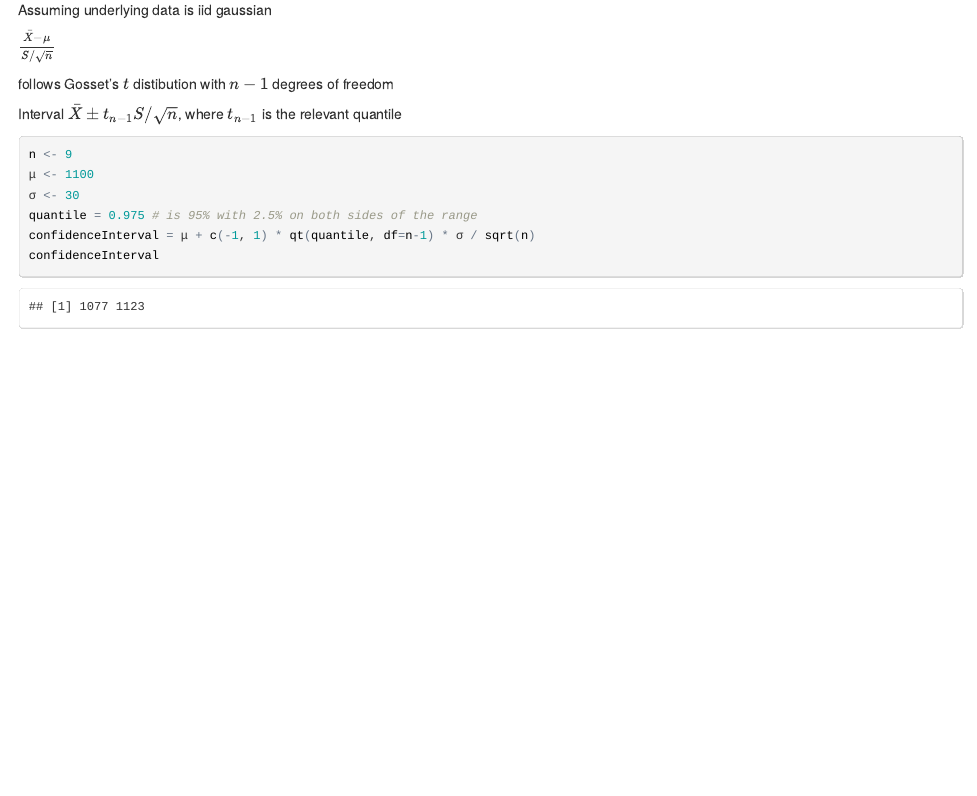
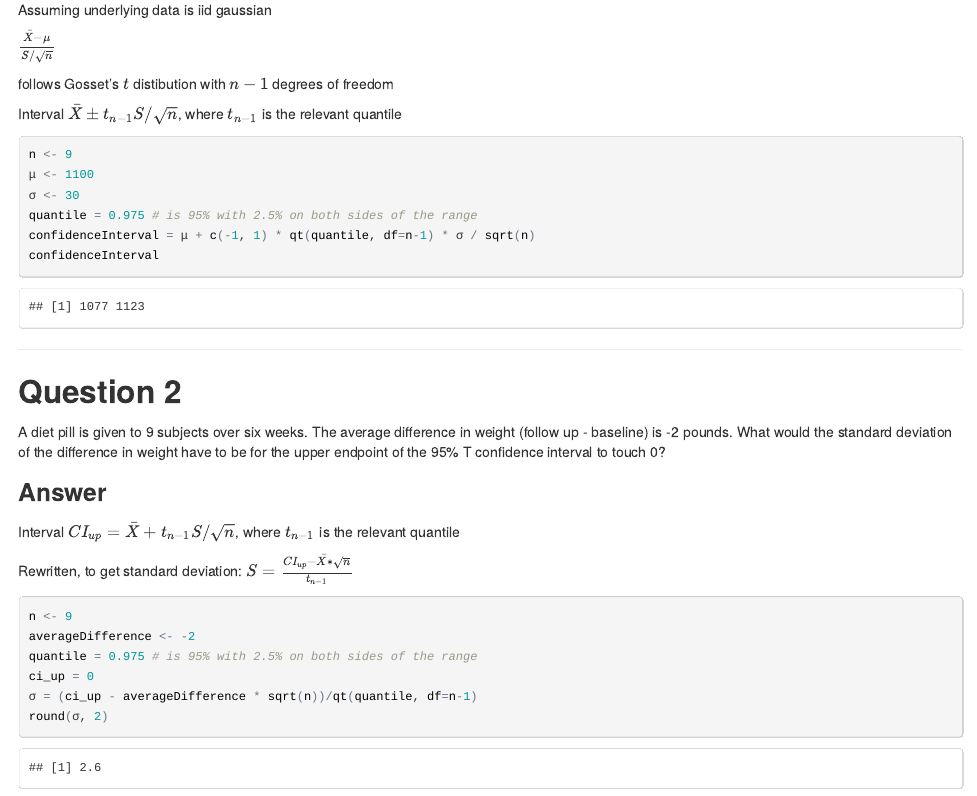
Before and after one commit to TomLous/coursera-statistical-inference, an R Markdown document (quiz/quiz3.Rmd): the page in a window 1100 px wide, from 210 px down. The pictures show the output file quiz/quiz3.html that the author committed with the source, opened offline.

Commit message:
question 3 finished

````diff
--- a/quiz/quiz3.Rmd
+++ b/quiz/quiz3.Rmd
@@ -32,3 +32,24 @@ confidenceInterval
 ```
 
 ---
+
+## Question 2
+
+A diet pill is given to 9 subjects over six weeks. The average difference in weight (follow up - baseline) is -2 pounds. What would the standard deviation of the difference in weight have to be for the upper endpoint of the 95% T confidence interval to touch 0?
+
+### Answer
+
+Interval $CI_{up} = \bar X + t_{n-1} S / \sqrt{n}$, where $t_{n-1}$ is the relevant quantile
+
+Rewritten, to get standard deviation: $S = \frac{CI_{up} - \bar X * \sqrt{n}}{t_{n-1}}$
+
+```{r}
+n <- 9
+averageDifference <- -2
+quantile = 0.975 # is 95% with 2.5% on both sides of the range
+ci_up = 0
+σ = (ci_up - averageDifference * sqrt(n))/qt(quantile, df=n-1)
+round(σ, 2)
+```
+
+---
````
Also changed, not shown: quiz/quiz3.html, quiz/quiz3.md.
